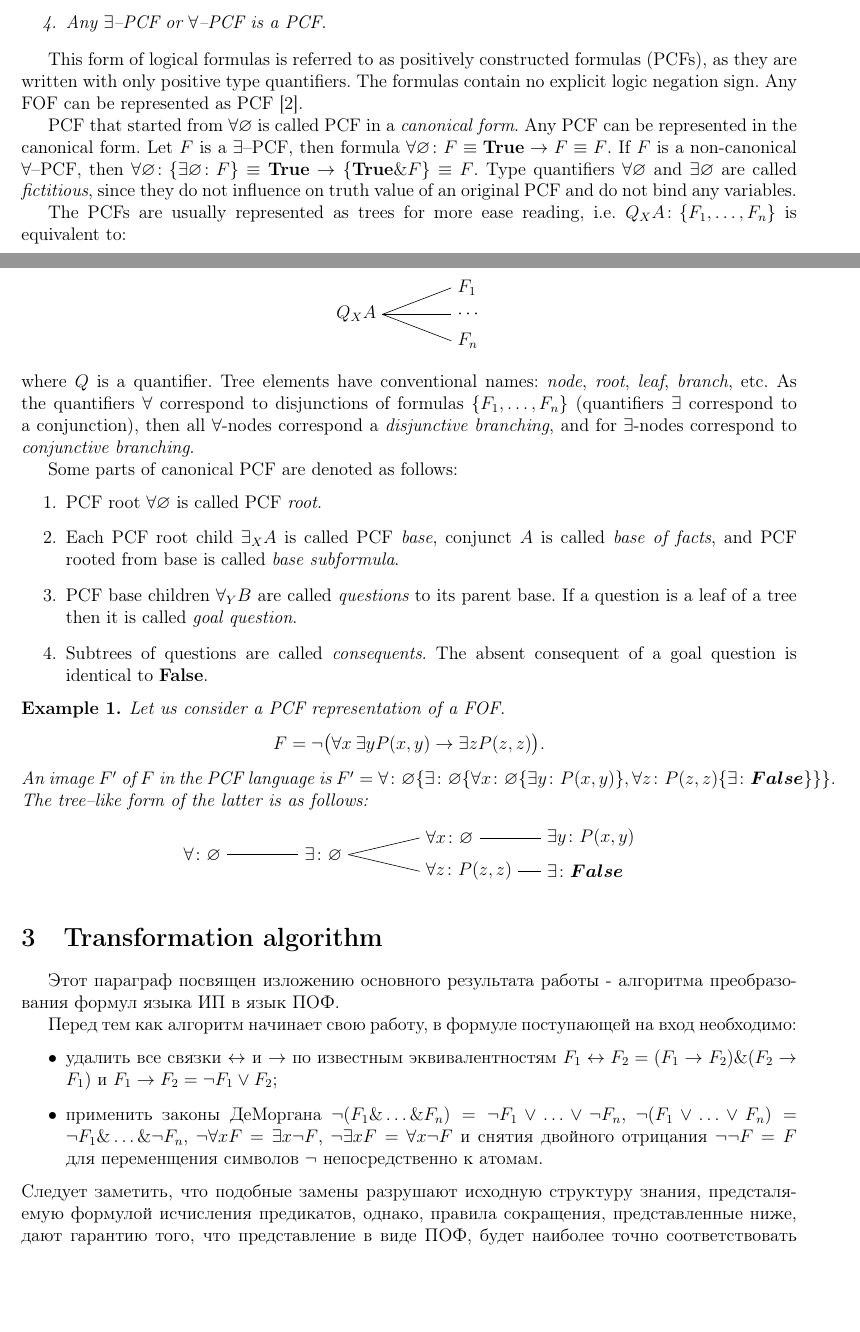
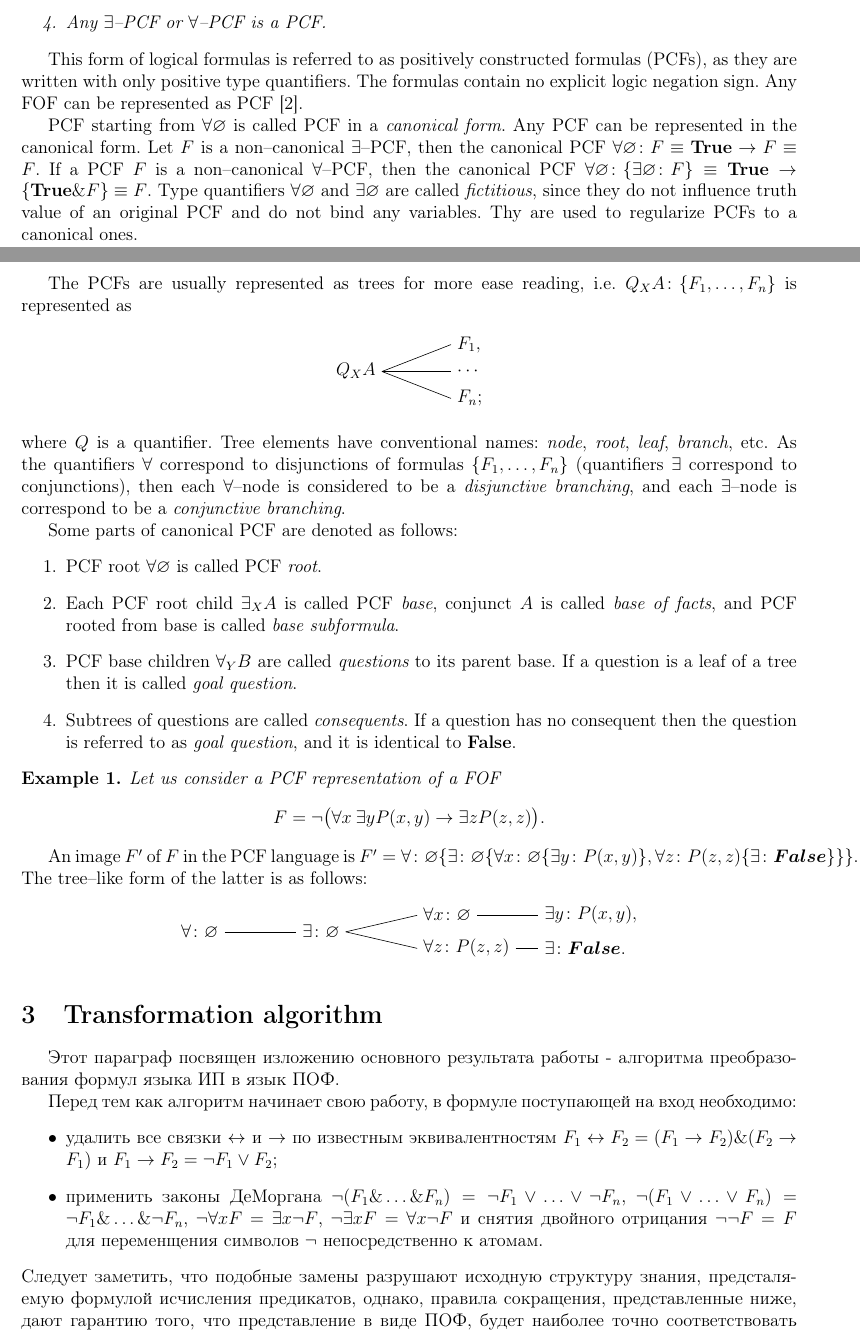
Before and after one commit to eugeneai/mipro-2016-paper, a LaTeX paper (davydov.tex): two parts of pages 2 and 3 of 7, joined at a grey line, cut so that both start at the same text, the shorter picture padded with empty space. Compiled offline with pdfLaTeX.

Commit message:
Corrected previously translated text.

```diff
--- a/davydov.tex
+++ b/davydov.tex
@@ -110,28 +110,28 @@ Let, $X$ be a set of variables, and $A$ be a conjunct.
 This form of logical formulas is referred to as positively constructed formulas (PCFs), as they are written with only positive type quantifiers. The formulas contain no explicit logic negation sign. Any FOF can be represented as PCF \cite{ICDS2000}.
 %Таким образом ПО--формула есть особый вид записи классических формул языка предикатов, подобно КНФ, ДНФ и др.
 
-PCF that started from $\forall \varnothing$ is called PCF in a {\em canonical form}. Any PCF can be represented in the canonical form. Let $F$ is a $\exists$--PCF, then formula
-$\forall \varnothing\colon F \equiv \text{\textbf{True}} \rightarrow F \equiv F$. If $F$ is a non-canonical $\forall$--PCF, then $\forall \varnothing\colon\{\exists \varnothing\colon F\} \equiv \text{\textbf{True}} \rightarrow \{\text{\textbf{True}}\&F\} \equiv F$. Type quantifiers $\forall \varnothing$ and $\exists \varnothing$ are called {\em fictitious}, since they do not influence on truth value of an original PCF and do not bind any variables.  %а только лишь служат конструкциями сохраняющими корректную запись ПОФ.
+PCF starting from $\forall \varnothing$ is called PCF in a {\em canonical form}. Any PCF can be represented in the canonical form. Let $F$ is a non--canonical $\exists$--PCF, then the canonical PCF
+$\forall \varnothing\colon F \equiv \text{\textbf{True}} \rightarrow F \equiv F$. If a PCF $F$ is a non--canonical $\forall$--PCF, then the canonical PCF $\forall \varnothing\colon\{\exists \varnothing\colon F\} \equiv \text{\textbf{True}} \rightarrow \{\text{\textbf{True}}\&F\} \equiv F$.  Type quantifiers $\forall \varnothing$ and $\exists \varnothing$ are called {\em fictitious}, since they do not influence truth value of an original PCF and do not bind any variables.  Thy are used to regularize PCFs to a canonical ones.
 
 %Для удобства читаемости формул, будем представлять их в древовидной форме следующим образом:
-The PCFs are usually represented as trees for more ease reading, i.e. $Q_XA\colon\{F_1,\ldots,F_n\}$ is equivalent to:
+The PCFs are usually represented as trees for more ease reading, i.e. $Q_XA\colon\{F_1,\ldots,F_n\}$ is represented as
 \begin{center}
 \begin{tikzpicture}
 \tikzset{grow'=right}
 %\tikzset{execute at begin node=\strut}
 \tikzset{level distance=80pt}
 \tikzset{every tree node/.style={align=left,anchor=west}}
-\Tree [. $Q_XA$ $F_1$ $\cdots$ $F_n$ ]
+\Tree [. $Q_XA$ $F_1,$ $\cdots$ $F_n;$ ]
 \end{tikzpicture}
 \end{center}
-\noindent where $Q$ is a quantifier. Tree elements have conventional names: \emph{node}, \emph{root}, \emph{leaf}, \emph{branch}, etc. As the quantifiers $\forall$ correspond to disjunctions of formulas $\{F_1,\ldots,F_n\}$ (quantifiers $\exists$ correspond to a conjunction), then all $\forall$-nodes correspond a {\em disjunctive branching}, and for $\exists$-nodes correspond to {\em conjunctive branching}.
+\noindent where $Q$ is a quantifier. Tree elements have conventional names: \emph{node}, \emph{root}, \emph{leaf}, \emph{branch}, etc. As the quantifiers $\forall$ correspond to disjunctions of formulas $\{F_1,\ldots,F_n\}$ (quantifiers $\exists$ correspond to  conjunctions), then each $\forall$--node is considered to be a {\em disjunctive branching}, and each $\exists$--node is correspond to be a {\em conjunctive branching}.
 
 Some parts of canonical PCF are denoted as follows:
 \begin{enumerate}
 \item PCF root $\forall \varnothing$ is called PCF {\em root}.
 \item Each PCF root child $\exists_XA$ is called PCF {\em base}, conjunct $A$ is called {\em base of facts}, and PCF rooted from base is called {\em base subformula}.
 \item PCF base children $\forall_YB$ are called {\em questions} to its parent base.  If a question is a leaf of a tree then it is called {\em goal question}.
-\item Subtrees of questions are called {\em consequents}.  The absent consequent of a goal question is identical to $\text{\textbf{False}}$.
+\item Subtrees of questions are called {\em consequents}.  If a question has no consequent then the question is referred to as \emph{goal question}, and it is identical to $\text{\textbf{False}}$.
 \end{enumerate}
 
 %как правило
@@ -139,8 +139,9 @@ Some parts of canonical PCF are denoted as follows:
 %----------------------
 
 \begin{example}
-Let us consider a PCF representation of a FOF.
+Let us consider a PCF representation of a FOF
 $$F= \neg\bigl(\forall x\:\exists y P(x,y)\rightarrow \exists z P(z,z)\bigr).$$
+\end{example}
 An image $F'$ of $F$ in the PCF language is $F' = \forall\colon \varnothing\{\exists\colon\varnothing\{\forall x\colon\varnothing\{\exists y\colon P(x,y)\}, \forall z\colon P(z,z)\{\exists\colon\boldsymbol{False}\}\}\}.$
 %А эта ПО-формула в древовидной форме имеет следующий вид+++++++++++++++++++++++++
 The tree--like form of the latter is as follows:
```
Also changed, not shown: davydov.tex (8 more changed lines).
